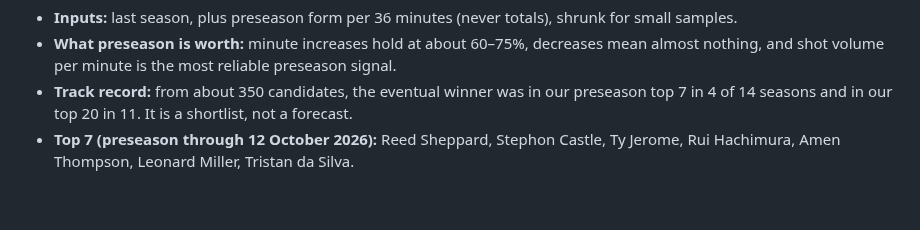
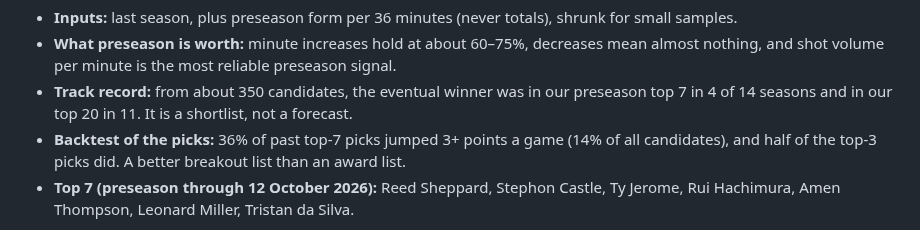
Before and after one commit to dan-j-e/unicorn-hunting, a Markdown page: README.md, the part around the change. Drawn GitHub-style; blank space fills up the shorter version.

Commit message:
Notebook 10.1D: backtest of every past preseason top 7

```diff
--- a/README.md
+++ b/README.md
@@ -78,6 +78,7 @@ This project treats scouting like backtesting an investment strategy. For each s
 - **Inputs:** last season, plus preseason form per 36 minutes (never totals), shrunk for small samples.
 - **What preseason is worth:** minute increases hold at about 60–75%, decreases mean almost nothing, and shot volume per minute is the most reliable preseason signal.
 - **Track record:** from about 350 candidates, the eventual winner was in our preseason top 7 in 4 of 14 seasons and in our top 20 in 11. It is a shortlist, not a forecast.
+- **Backtest of the picks:** 36% of past top-7 picks jumped 3+ points a game (14% of all candidates), and half of the top-3 picks did. A better breakout list than an award list.
 - **Top 7 (preseason through 12 October 2026):** Reed Sheppard, Stephon Castle, Ty Jerome, Rui Hachimura, Amen Thompson, Leonard Miller, Tristan da Silva.
 
 ![2026-27 preseason top 7](outputs/figures/10_1_mip_preseason_top7.png)
```
Also changed, not shown: outputs/figures/10_1_preseason_backtest_board.png (added), 1 other file.
